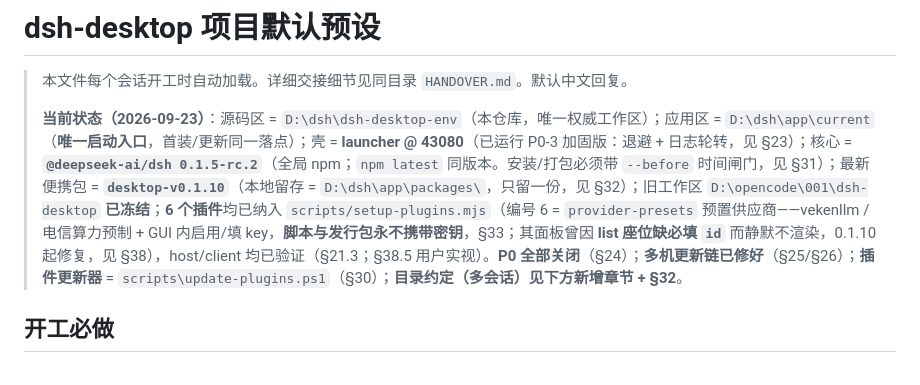
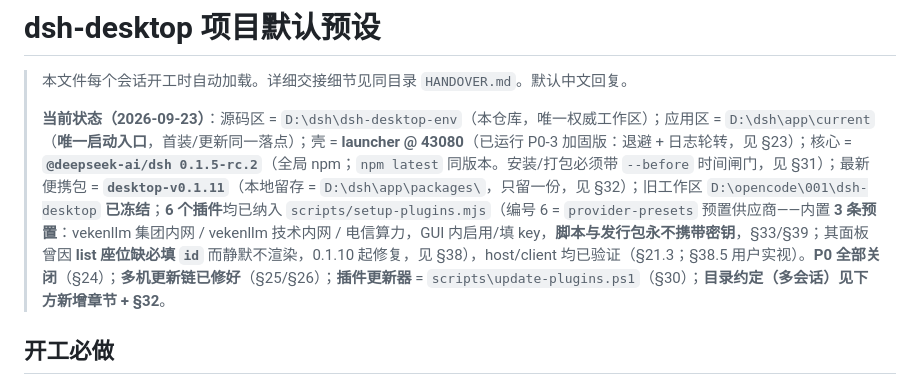
Before and after one commit to FFaassdfs/dsh-desktop-env, a Markdown page: AGENTS.md, the part around the change. GitHub-like rendering.

Commit message:
docs: 准备 0.1.11 发布（AGENTS 状态行 + 记录三条预置）
- AGENTS.md：最新便携包 → desktop-v0.1.11；插件 6 的说明补「内置 3 条预置」
- 发布前核对包内插件：client.js 35334 字节，含 vekenllm-tech / 192.168.15.137 /
  VEKENLLM_TECH_API_KEY / id: "provider-presets"；README.txt 中文（1337 汉字）；6 个插件

```diff
--- a/AGENTS.md
+++ b/AGENTS.md
@@ -2,7 +2,7 @@
 
 > 本文件每个会话开工时自动加载。详细交接细节见同目录 `HANDOVER.md`。默认中文回复。
 >
-> **当前状态（2026-09-23）**：源码区 = `D:\dsh\dsh-desktop-env`（本仓库，唯一权威工作区）；应用区 = `D:\dsh\app\current`（**唯一启动入口**，首装/更新同一落点）；壳 = **launcher @ 43080**（已运行 P0-3 加固版：退避 + 日志轮转，见 §23）；核心 = **`@deepseek-ai/dsh 0.1.5-rc.2`**（全局 npm；`npm latest` 同版本。安装/打包必须带 `--before` 时间闸门，见 §31）；最新便携包 = **`desktop-v0.1.10`**（本地留存 = `D:\dsh\app\packages\`，只留一份，见 §32）；旧工作区 `D:\opencode\001\dsh-desktop` **已冻结**；**6 个插件**均已纳入 `scripts/setup-plugins.mjs`（编号 6 = `provider-presets` 预置供应商——vekenllm / 电信算力预制 + GUI 内启用/填 key，**脚本与发行包永不携带密钥**，§33；其面板曾因 **list 座位缺必填 `id`** 而静默不渲染，0.1.10 起修复，见 §38），host/client 均已验证（§21.3；§38.5 用户实视）。**P0 全部关闭**（§24）；**多机更新链已修好**（§25/§26）；**插件更新器** = `scripts\update-plugins.ps1`（§30）；**目录约定（多会话）见下方新增章节 + §32**。
+> **当前状态（2026-09-23）**：源码区 = `D:\dsh\dsh-desktop-env`（本仓库，唯一权威工作区）；应用区 = `D:\dsh\app\current`（**唯一启动入口**，首装/更新同一落点）；壳 = **launcher @ 43080**（已运行 P0-3 加固版：退避 + 日志轮转，见 §23）；核心 = **`@deepseek-ai/dsh 0.1.5-rc.2`**（全局 npm；`npm latest` 同版本。安装/打包必须带 `--before` 时间闸门，见 §31）；最新便携包 = **`desktop-v0.1.11`**（本地留存 = `D:\dsh\app\packages\`，只留一份，见 §32）；旧工作区 `D:\opencode\001\dsh-desktop` **已冻结**；**6 个插件**均已纳入 `scripts/setup-plugins.mjs`（编号 6 = `provider-presets` 预置供应商——内置 **3 条预置**：vekenllm 集团内网 / vekenllm 技术内网 / 电信算力，GUI 内启用/填 key，**脚本与发行包永不携带密钥**，§33/§39；其面板曾因 **list 座位缺必填 `id`** 而静默不渲染，0.1.10 起修复，见 §38），host/client 均已验证（§21.3；§38.5 用户实视）。**P0 全部关闭**（§24）；**多机更新链已修好**（§25/§26）；**插件更新器** = `scripts\update-plugins.ps1`（§30）；**目录约定（多会话）见下方新增章节 + §32**。
 
 ## 开工必做
 
```
